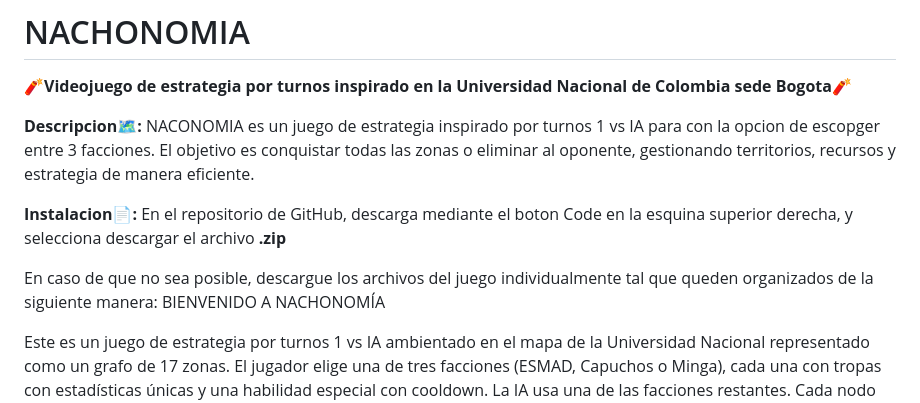
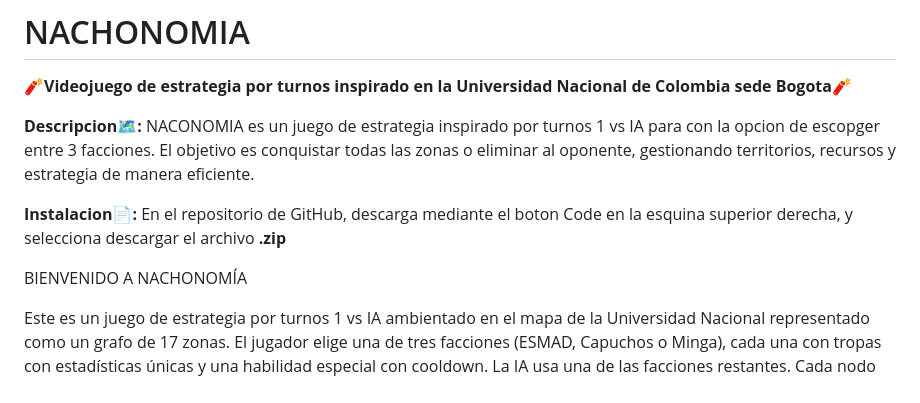
Before and after one commit to Tommycrack-rar/Nachonomia, a Markdown page: README.md, the part around the change. GitHub-like rendering.

Commit message:
Revise README with installation and game details
Updated installation instructions and game description.

```diff
--- a/README.md
+++ b/README.md
@@ -7,7 +7,6 @@
 
 **Instalacion📄:** En el repositorio de GitHub, descarga mediante el boton Code en la esquina superior derecha, y selecciona descargar el archivo **.zip**
 
-En caso de que no sea posible, descargue los archivos del juego individualmente tal que queden organizados de la siguiente manera:
 BIENVENIDO A NACHONOMÍA
 
 Este es un juego de estrategia por turnos 1 vs IA ambientado en el mapa de la Universidad Nacional representado como un grafo de 17 zonas.
```
